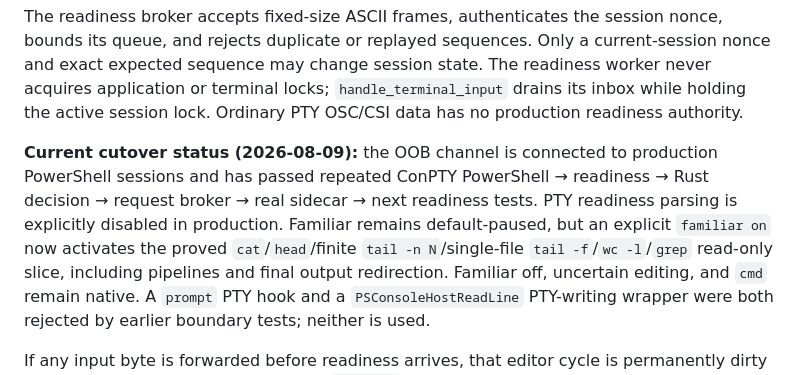
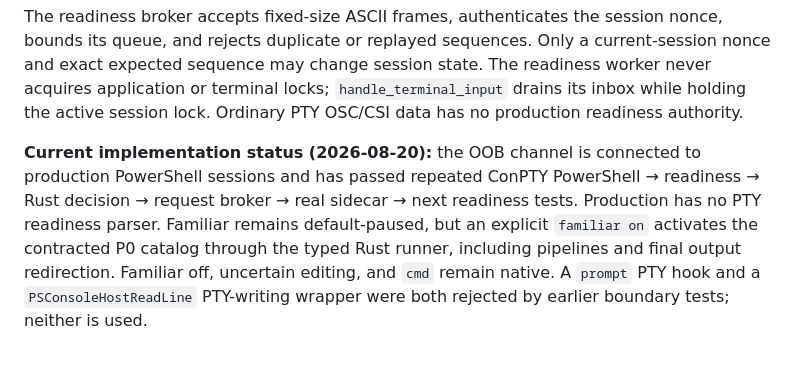
Before and after one commit to spark142857142857/wingman, a Markdown page: docs/TERMINAL_SESSION_CONTRACT.md, the part around the change. GitHub-like rendering.

```diff
--- a/docs/TERMINAL_SESSION_CONTRACT.md
+++ b/docs/TERMINAL_SESSION_CONTRACT.md
@@ -90,12 +90,12 @@ state. The readiness worker never acquires application or terminal locks;
 `handle_terminal_input` drains its inbox while holding the active session lock.
 Ordinary PTY OSC/CSI data has no production readiness authority.
 
-**Current cutover status (2026-08-09):** the OOB channel is connected to
+**Current implementation status (2026-08-20):** the OOB channel is connected to
 production PowerShell sessions and has passed repeated ConPTY
 PowerShell → readiness → Rust decision → request broker → real sidecar → next
-readiness tests. PTY readiness parsing is explicitly disabled in production.
-Familiar remains default-paused, but an explicit `familiar on` now activates
-the proved `cat`/`head`/finite `tail -n N`/single-file `tail -f`/`wc -l`/`grep` read-only slice, including pipelines and final output
+readiness tests. Production has no PTY readiness parser. Familiar remains
+default-paused, but an explicit `familiar on` activates the contracted P0
+catalog through the typed Rust runner, including pipelines and final output
 redirection. Familiar off, uncertain editing, and `cmd` remain native. A
 `prompt` PTY hook and a
 `PSConsoleHostReadLine` PTY-writing wrapper were both rejected by earlier
```
Also changed, not shown: docs/TERMINAL_SESSION_CONTRACT.ko.md (+5 -5 lines).
